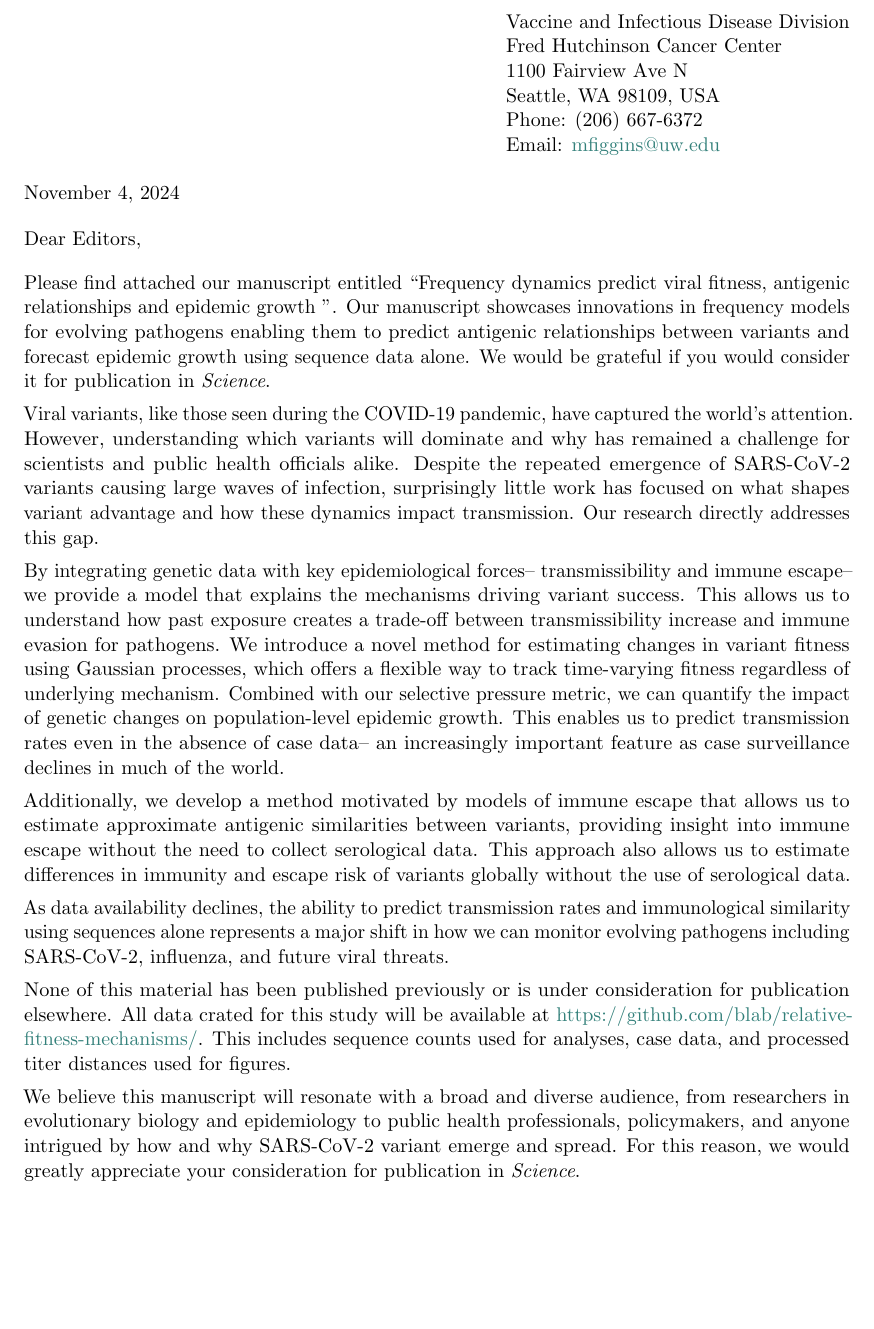
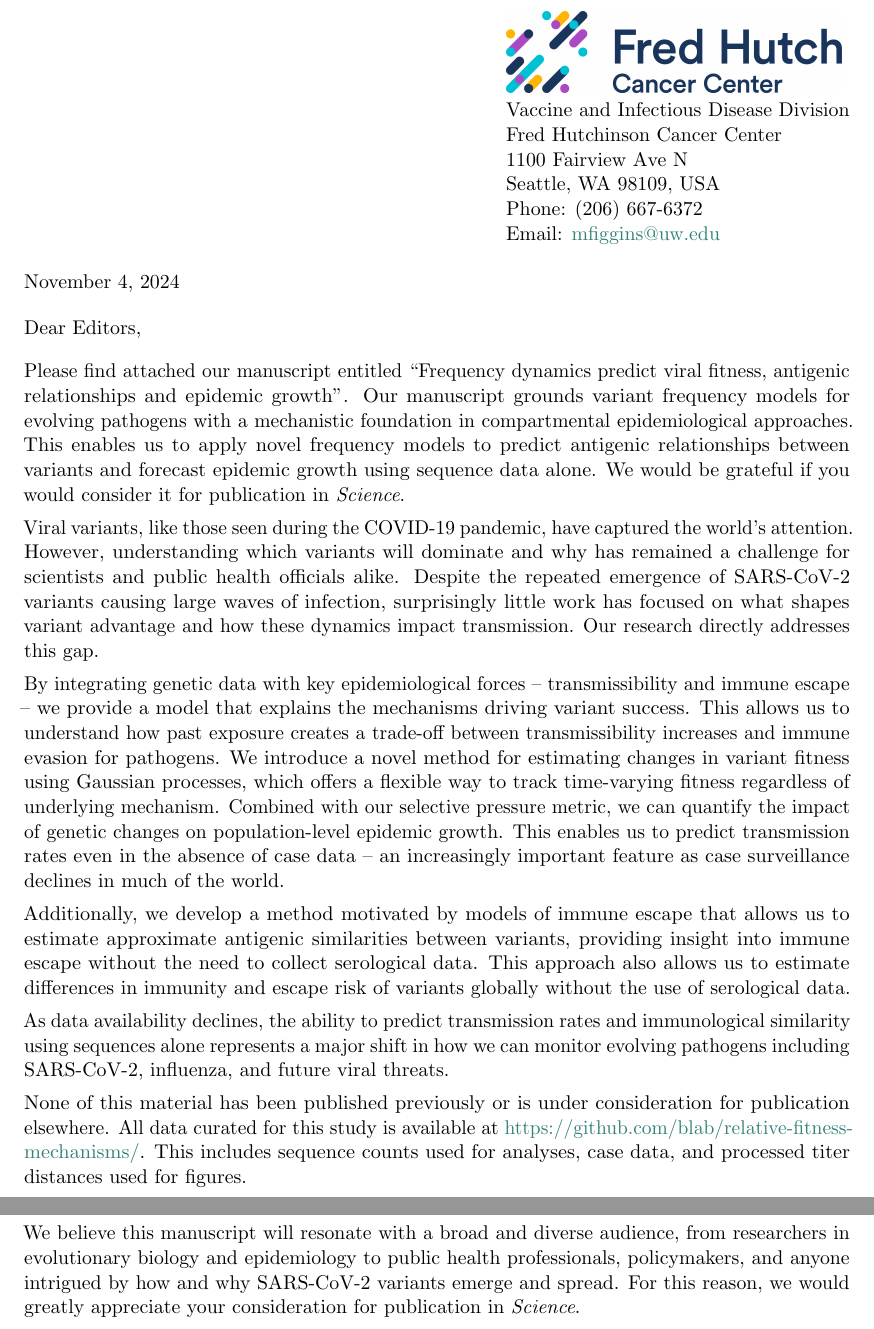
Before and after one commit to blab/relative-fitness-mechanisms, a LaTeX document (manuscript/cover-letter/cover-letter.tex): part of page 1 of 2 before the commit and two parts of pages 1 and 2 of 2 after it, the two joined at a grey line, cut so that both start at the same text, the shorter picture padded with empty space. Compiled offline with pdfLaTeX.

Commit message:
Small revisions to cover letter
Mainly to emphasize mechanistic grounding in the intro paragraph

```diff
--- a/manuscript/cover-letter/cover-letter.tex
+++ b/manuscript/cover-letter/cover-letter.tex
@@ -1,7 +1,7 @@
 \documentclass[11pt]{article}
 
 \usepackage{geometry}
-\geometry{left=1.1in, right=1.1in, top=1.0in, bottom=0.95in}
+\geometry{left=1.1in, right=1.1in, top=1.0in, bottom=1.0in}
 
 % graphicx package, useful for including eps and pdf graphics
 \usepackage{graphicx}
@@ -31,7 +31,7 @@
 
 \mbox{}\hfill
 \begin{tabular}{l @{}}
-	% \includegraphics[width=6.5cm]{figures/fhcrc_logo} \\
+	\includegraphics[width=6.5cm]{figures/fhcrc_logo} \\
 	Vaccine and Infectious Disease Division \\
 	Fred Hutchinson Cancer Center \\
 	1100 Fairview Ave N \\
@@ -52,9 +52,9 @@ Dear Editors,
 
 \medskip % Vertical skip between letter opening and letter body
 
-Please find attached our manuscript entitled ``Frequency dynamics predict viral fitness, antigenic relationships and epidemic growth
-''.
-Our manuscript showcases innovations in frequency models for evolving pathogens enabling them to predict antigenic relationships between variants and forecast epidemic growth using sequence data alone.
+Please find attached our manuscript entitled ``Frequency dynamics predict viral fitness, antigenic relationships and epidemic growth''.
+Our manuscript grounds variant frequency models for evolving pathogens with a mechanistic foundation in compartmental epidemiological approaches.
+This enables us to apply novel frequency models to predict antigenic relationships between variants and forecast epidemic growth using sequence data alone.
 We would be grateful if you would consider it for publication in \textit{Science}.
 
 Viral variants, like those seen during the COVID-19 pandemic, have captured the world’s attention.
@@ -62,11 +62,11 @@ However, understanding which variants will dominate and why has remained a chall
 Despite the repeated emergence of SARS-CoV-2 variants causing large waves of infection, surprisingly little work has focused on what shapes variant advantage and how these dynamics impact transmission.
 Our research directly addresses this gap.
 
-By integrating genetic data with key epidemiological forces-- transmissibility and immune escape-- we provide a model that explains the mechanisms driving variant success.
-This allows us to understand how past exposure creates a trade-off between transmissibility increase and immune evasion for pathogens.
+By integrating genetic data with key epidemiological forces -- transmissibility and immune escape -- we provide a model that explains the mechanisms driving variant success.
+This allows us to understand how past exposure creates a trade-off between transmissibility increases and immune evasion for pathogens.
 We introduce a novel method for estimating changes in variant fitness using Gaussian processes, which offers a flexible way to track time-varying fitness regardless of underlying mechanism.
 Combined with our selective pressure metric, we can quantify the impact of genetic changes on population-level epidemic growth.
-This enables us to predict transmission rates even in the absence of case data-- an increasingly important feature as case surveillance declines in much of the world.
+This enables us to predict transmission rates even in the absence of case data -- an increasingly important feature as case surveillance declines in much of the world.
 
 Additionally, we develop a method motivated by models of immune escape that allows us to estimate approximate antigenic similarities between variants, providing insight into immune escape without the need to collect serological data.
 This approach also allows us to estimate differences in immunity and escape risk of variants globally without the use of serological data.
@@ -74,10 +74,10 @@ This approach also allows us to estimate differences in immunity and escape risk
 As data availability declines, the ability to predict transmission rates and immunological similarity using sequences alone represents a major shift in how we can monitor evolving pathogens including SARS-CoV-2, influenza, and future viral threats.
 
 None of this material has been published previously or is under consideration for publication elsewhere.
-All data crated for this study will be available at \href{https://github.com/blab/relative-fitness-mechanisms/}{https://github.com/blab/relative-fitness-mechanisms/}.
+All data curated for this study is available at \href{https://github.com/blab/relative-fitness-mechanisms/}{https://github.com/blab/relative-fitness-mechanisms/}.
 This includes sequence counts used for analyses, case data, and processed titer distances used for figures.
 
-We believe this manuscript will resonate with a broad and diverse audience, from researchers in evolutionary biology and epidemiology to public health professionals, policymakers, and anyone intrigued by how and why SARS-CoV-2 variant emerge and spread.
+We believe this manuscript will resonate with a broad and diverse audience, from researchers in evolutionary biology and epidemiology to public health professionals, policymakers, and anyone intrigued by how and why SARS-CoV-2 variants emerge and spread.
 For this reason, we would greatly appreciate your consideration for publication in \textit{Science}.
 
 \vspace{0.3in} % Vertical skip between letter closing and signature start
```
Also changed, not shown: manuscript/cover-letter/figures/fhcrc_logo.png (added), 1 other file.
